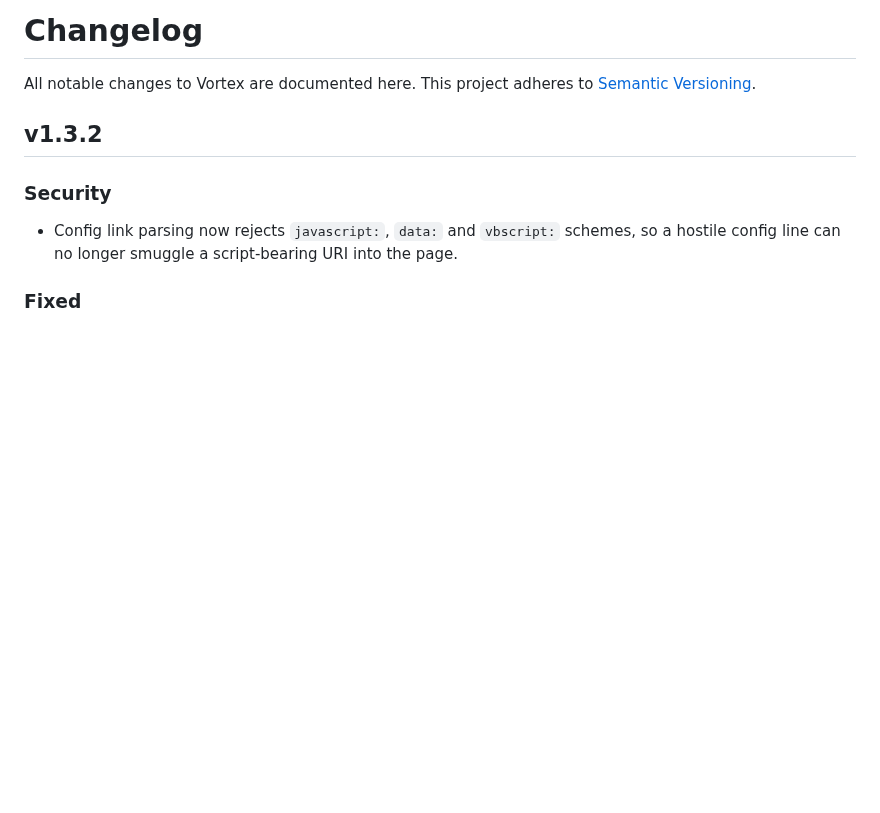
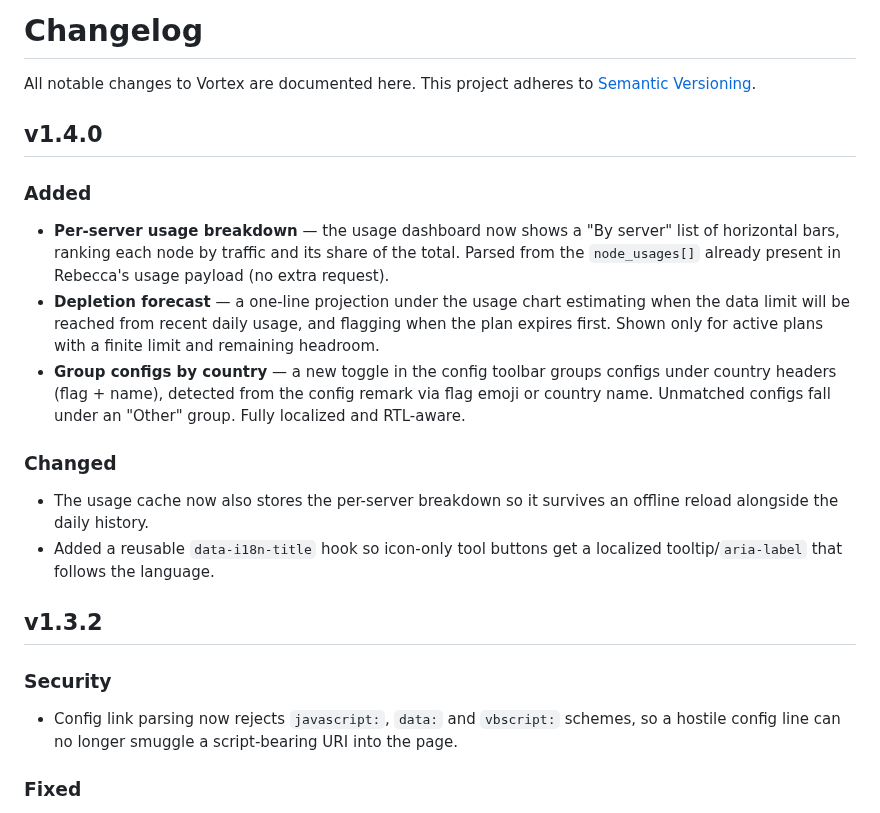
Before and after one commit to Ho3einK84/Vortex, a Markdown page: CHANGELOG.md, the part around the change. GitHub-like rendering; blank space fills up the shorter version.

```diff
--- a/CHANGELOG.md
+++ b/CHANGELOG.md
@@ -2,6 +2,17 @@
 
 All notable changes to Vortex are documented here.
 This project adheres to [Semantic Versioning](https://semver.org/).
+
+## v1.4.0
+
+### Added
+- **Per-server usage breakdown** — the usage dashboard now shows a "By server" list of horizontal bars, ranking each node by traffic and its share of the total. Parsed from the `node_usages[]` already present in Rebecca's usage payload (no extra request).
+- **Depletion forecast** — a one-line projection under the usage chart estimating when the data limit will be reached from recent daily usage, and flagging when the plan expires first. Shown only for active plans with a finite limit and remaining headroom.
+- **Group configs by country** — a new toggle in the config toolbar groups configs under country headers (flag + name), detected from the config remark via flag emoji or country name. Unmatched configs fall under an "Other" group. Fully localized and RTL-aware.
+
+### Changed
+- The usage cache now also stores the per-server breakdown so it survives an offline reload alongside the daily history.
+- Added a reusable `data-i18n-title` hook so icon-only tool buttons get a localized tooltip/`aria-label` that follows the language.
 
 ## v1.3.2
 
```
Also changed, not shown: README.md (+2 -2 lines), assets/screenshot-dark.png, assets/screenshot-light.png, 6 other files.
